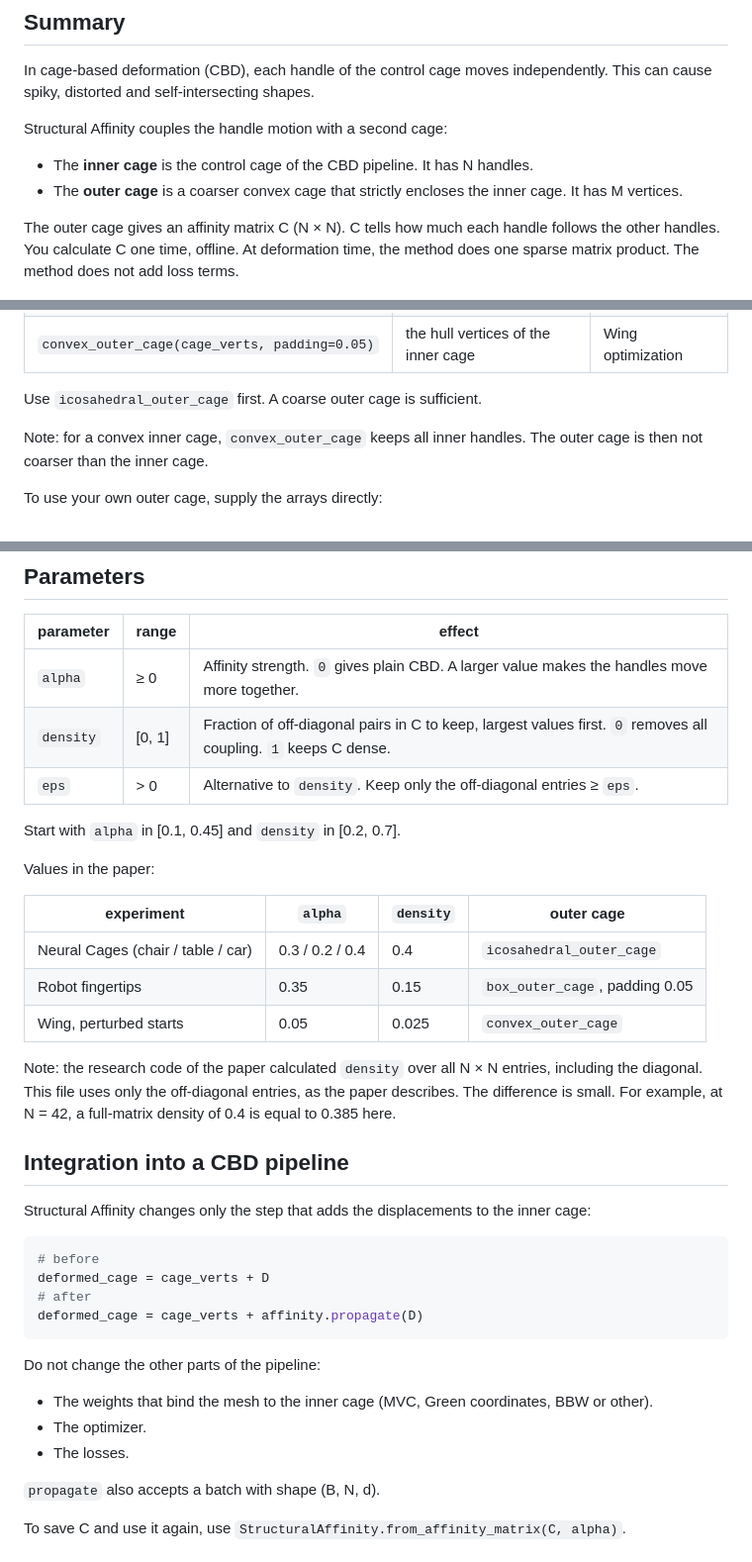
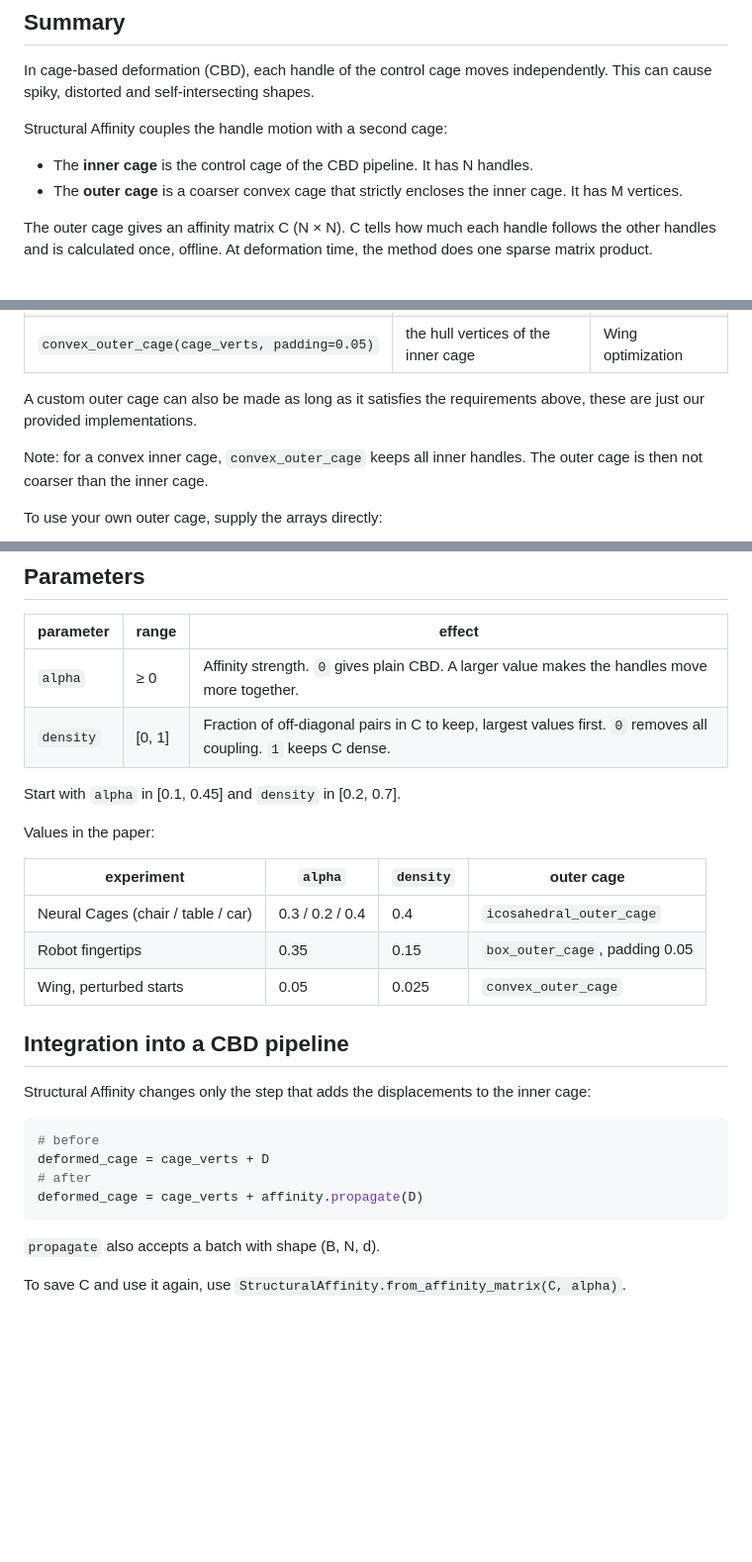
Before and after one commit to camral/structural-affinity, a Markdown page: README.md, 3 parts joined by grey strips. Shown at 99% size. Drawn GitHub-style; blank space fills up the shorter version.

````diff
--- a/README.md
+++ b/README.md
@@ -16,9 +16,8 @@ Structural Affinity couples the handle motion with a second cage:
 - The **inner cage** is the control cage of the CBD pipeline. It has N handles.
 - The **outer cage** is a coarser convex cage that strictly encloses the inner cage. It has M vertices.
 
-The outer cage gives an affinity matrix C (N × N). C tells how much each handle follows the other handles.
-You calculate C one time, offline. At deformation time, the method does one sparse matrix product. The
-method does not add loss terms.
+The outer cage gives an affinity matrix C (N × N). C tells how much each handle follows the other handles and is calculated once, offline.
+At deformation time, the method does one sparse matrix product.
 
 ![CBD and CBD-SA. One handle moves.](assets/quickstart_2d.png)
 
@@ -72,7 +69,7 @@ Three functions make an outer cage. Each function returns `(outer_verts, outer_f
 | `box_outer_cage(cage_verts, padding=0.05)` | 8 in 3D, 4 in 2D | Robot fingertips |
 | `convex_outer_cage(cage_verts, padding=0.05)` | the hull vertices of the inner cage | Wing optimization |
 
-Use `icosahedral_outer_cage` first. A coarse outer cage is sufficient.
+A custom outer cage can also be made as long as it satisfies the requirements above, these are just our provided implementations.
 
 Note: for a convex inner cage, `convex_outer_cage` keeps all inner handles. The outer cage is then not
 coarser than the inner cage.
@@ -94,7 +91,6 @@ The outer cage controls which handles move together. The result of the method de
 |---|---|---|
 | `alpha` | ≥ 0 | Affinity strength. `0` gives plain CBD. A larger value makes the handles move more together. |
 | `density` | [0, 1] | Fraction of off-diagonal pairs in C to keep, largest values first. `0` removes all coupling. `1` keeps C dense. |
-| `eps` | > 0 | Alternative to `density`. Keep only the off-diagonal entries ≥ `eps`. |
 
 Start with `alpha` in [0.1, 0.45] and `density` in [0.2, 0.7].
 
@@ -106,10 +102,6 @@ Values in the paper:
 | Robot fingertips | 0.35 | 0.15 | `box_outer_cage`, padding 0.05 |
 | Wing, perturbed starts | 0.05 | 0.025 | `convex_outer_cage` |
 
-Note: the research code of the paper calculated `density` over all N × N entries, including the diagonal.
-This file uses only the off-diagonal entries, as the paper describes. The difference is small. For example,
-at N = 42, a full-matrix density of 0.4 is equal to 0.385 here.
-
 ## Integration into a CBD pipeline
 
 Structural Affinity changes only the step that adds the displacements to the inner cage:
@@ -120,12 +112,6 @@ deformed_cage = cage_verts + D
 # after
 deformed_cage = cage_verts + affinity.propagate(D)
 ```
-
-Do not change the other parts of the pipeline:
-
-- The weights that bind the mesh to the inner cage (MVC, Green coordinates, BBW or other).
-- The optimizer.
-- The losses.
 
 `propagate` also accepts a batch with shape (B, N, d).
 
````
Also changed, not shown: other parts of README.md (+5 -27 lines).
